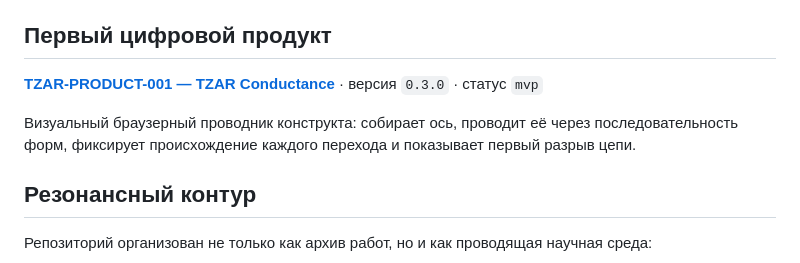
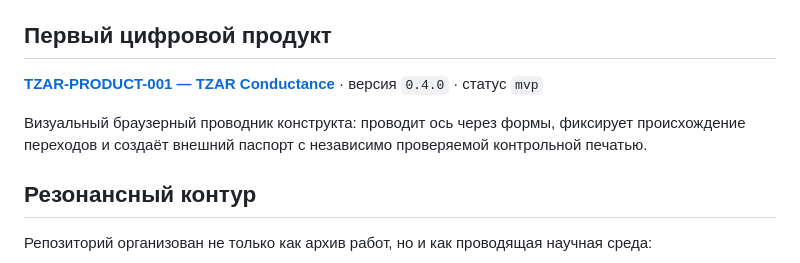
Before and after one commit to Lacinnik/-tensor-architectonics, a Markdown page: README.md, the part around the change. Rendered like a GitHub page.

Commit message:
Обновить главную страницу для TZAR Conductance v0.4

```diff
--- a/README.md
+++ b/README.md
@@ -17,9 +17,9 @@
 
 ## Первый цифровой продукт
 
-[**TZAR-PRODUCT-001 — TZAR Conductance**](products/tzar-conductance/) · версия `0.3.0` · статус `mvp`
+[**TZAR-PRODUCT-001 — TZAR Conductance**](products/tzar-conductance/) · версия `0.4.0` · статус `mvp`
 
-Визуальный браузерный проводник конструкта: собирает ось, проводит её через последовательность форм, фиксирует происхождение каждого перехода и показывает первый разрыв цепи.
+Визуальный браузерный проводник конструкта: проводит ось через формы, фиксирует происхождение переходов и создаёт внешний паспорт с независимо проверяемой контрольной печатью.
 
 ## Резонансный контур
 
```
